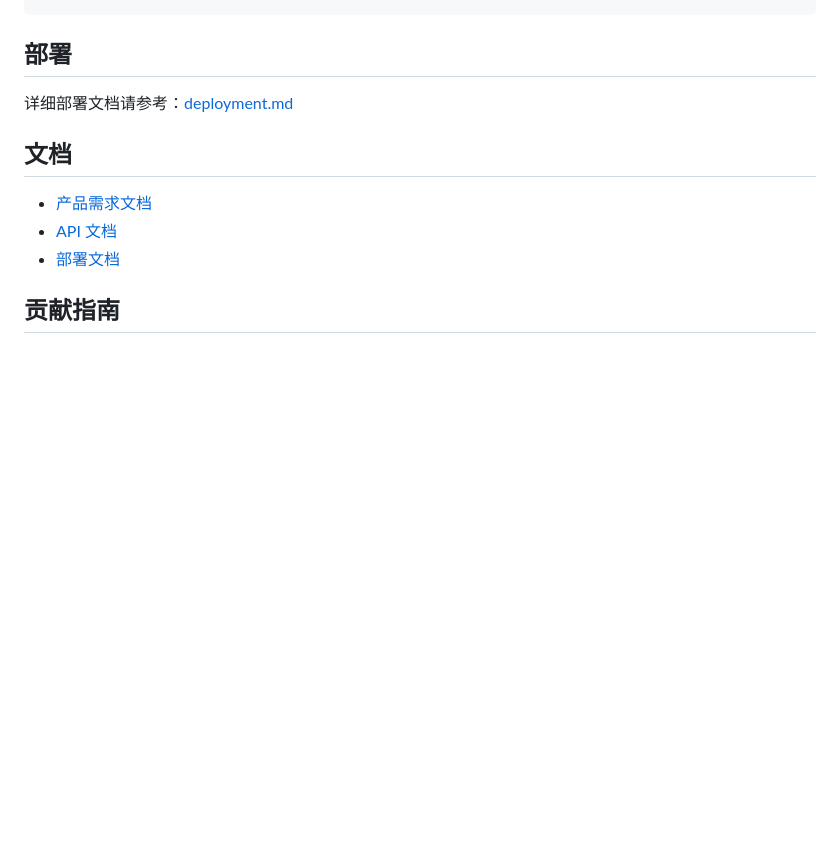
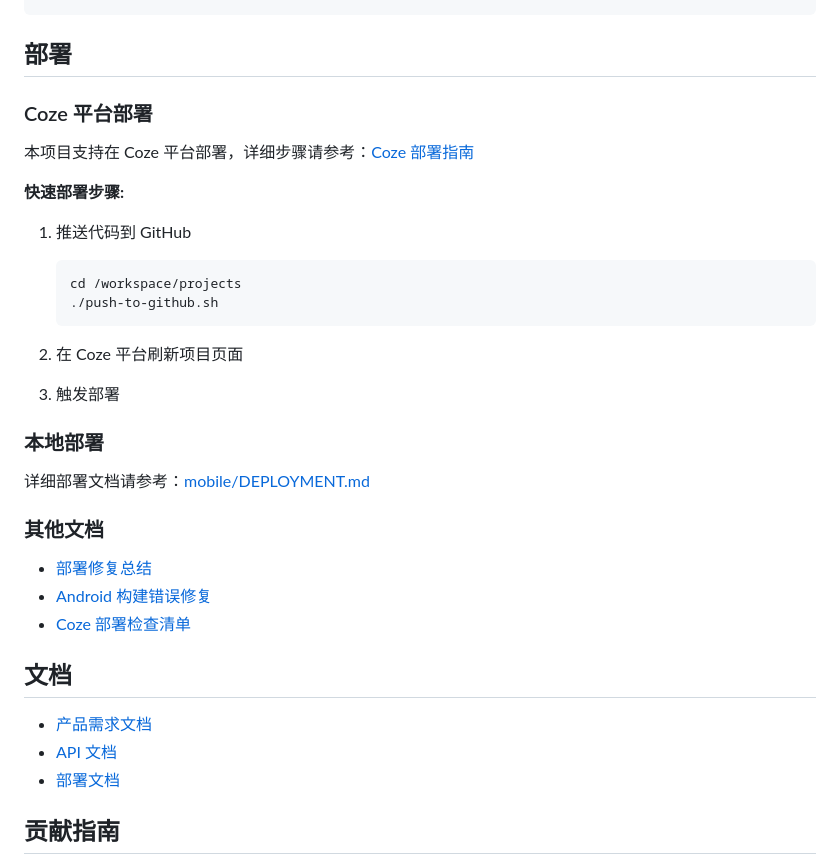
Before and after one commit to sunnyang1/qilema-app, a Markdown page: README.md, the part around the change. Rendered like a GitHub page; blank space fills up the shorter version.

Commit message:
docs: 更新 README 添加 Coze 部署信息
- 添加 Coze 平台部署部分
- 提供快速部署步骤
- 添加相关文档链接

````diff
--- a/README.md
+++ b/README.md
@@ -136,7 +136,31 @@ npx jest
 
 ## 部署
 
-详细部署文档请参考：[deployment.md](docs/deployment.md)
+### Coze 平台部署
+
+本项目支持在 Coze 平台部署，详细步骤请参考：[Coze 部署指南](COZE_DEPLOYMENT_GUIDE.md)
+
+**快速部署步骤:**
+
+1. 推送代码到 GitHub
+   ```bash
+   cd /workspace/projects
+   ./push-to-github.sh
+   ```
+
+2. 在 Coze 平台刷新项目页面
+
+3. 触发部署
+
+### 本地部署
+
+详细部署文档请参考：[mobile/DEPLOYMENT.md](mobile/DEPLOYMENT.md)
+
+### 其他文档
+
+- [部署修复总结](DEPLOYMENT_FIX_SUMMARY.md)
+- [Android 构建错误修复](mobile/ANDROID_BUILD_FIX.md)
+- [Coze 部署检查清单](mobile/COZE_DEPLOYMENT_CHECKLIST.md)
 
 ## 文档
 
````
